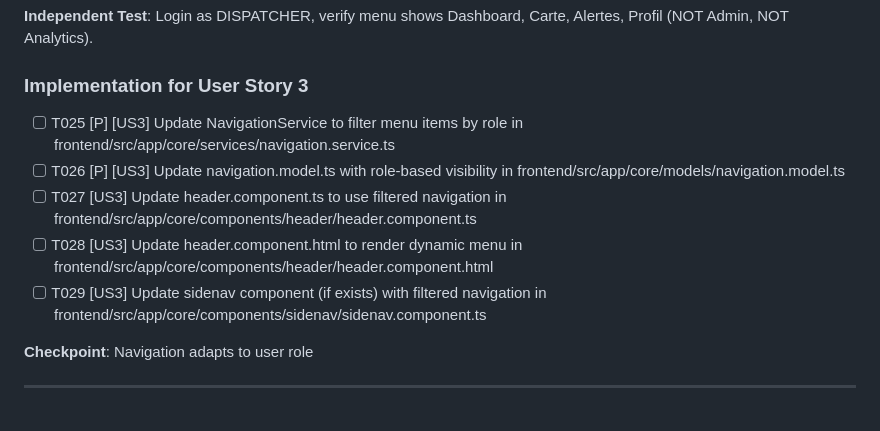
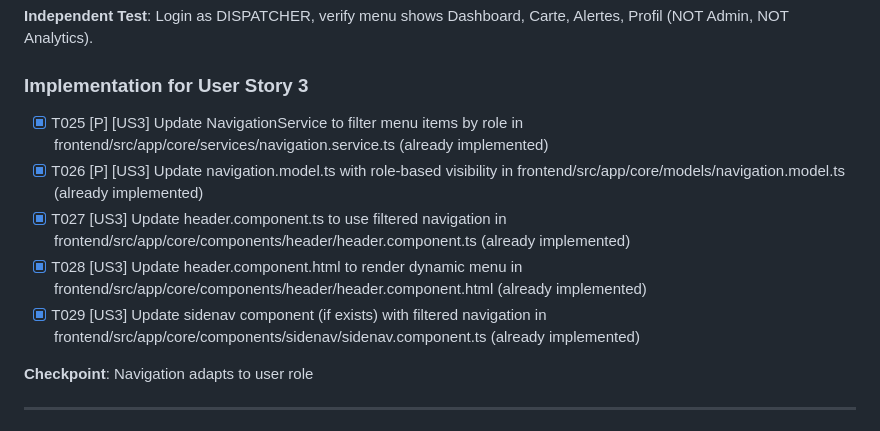
Before and after one commit to salimomrani/trucktrack, a Markdown page: specs/008-rbac-permissions/tasks.md, the part around the change. Rendered like a GitHub page.

Commit message:
feat(rbac): mark Phase 5 US3 Navigation tasks as complete
T025-T029 were already implemented in 003-nav-optimization:
- NavigationService filters menu items by user role
- navigation.model.ts has roles property for visibility
- HeaderComponent uses hasAdminAccess() computed signal
- Sidenav receives already-filtered navigation items

🤖 Generated with [Claude Code](https://claude.com/claude-code)

Co-Authored-By: Claude Opus 4.5 <noreply@anthropic.com>

```diff
--- a/specs/008-rbac-permissions/tasks.md
+++ b/specs/008-rbac-permissions/tasks.md
@@ -96,11 +96,11 @@
 
 ### Implementation for User Story 3
 
-- [ ] T025 [P] [US3] Update NavigationService to filter menu items by role in frontend/src/app/core/services/navigation.service.ts
-- [ ] T026 [P] [US3] Update navigation.model.ts with role-based visibility in frontend/src/app/core/models/navigation.model.ts
-- [ ] T027 [US3] Update header.component.ts to use filtered navigation in frontend/src/app/core/components/header/header.component.ts
-- [ ] T028 [US3] Update header.component.html to render dynamic menu in frontend/src/app/core/components/header/header.component.html
-- [ ] T029 [US3] Update sidenav component (if exists) with filtered navigation in frontend/src/app/core/components/sidenav/sidenav.component.ts
+- [x] T025 [P] [US3] Update NavigationService to filter menu items by role in frontend/src/app/core/services/navigation.service.ts (already implemented)
+- [x] T026 [P] [US3] Update navigation.model.ts with role-based visibility in frontend/src/app/core/models/navigation.model.ts (already implemented)
+- [x] T027 [US3] Update header.component.ts to use filtered navigation in frontend/src/app/core/components/header/header.component.ts (already implemented)
+- [x] T028 [US3] Update header.component.html to render dynamic menu in frontend/src/app/core/components/header/header.component.html (already implemented)
+- [x] T029 [US3] Update sidenav component (if exists) with filtered navigation in frontend/src/app/core/components/sidenav/sidenav.component.ts (already implemented)
 
 **Checkpoint**: Navigation adapts to user role
 
```
